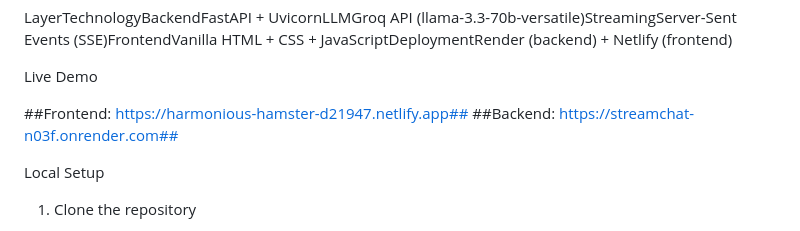
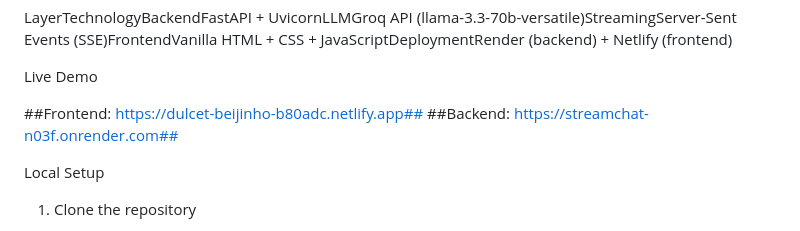
Before and after one commit to vaasavibokkisam/STREAMCHAT, a Markdown page: README.md, the part around the change. Rendered like a GitHub page.

Commit message:
Update frontend demo link in README

```diff
--- a/README.md
+++ b/README.md
@@ -26,7 +26,7 @@ LayerTechnologyBackendFastAPI + UvicornLLMGroq API (llama-3.3-70b-versatile)Stre
 Live Demo
 
 
-##Frontend: https://harmonious-hamster-d21947.netlify.app##
+##Frontend: https://dulcet-beijinho-b80adc.netlify.app##
 ##Backend: https://streamchat-n03f.onrender.com##
 
 
```
